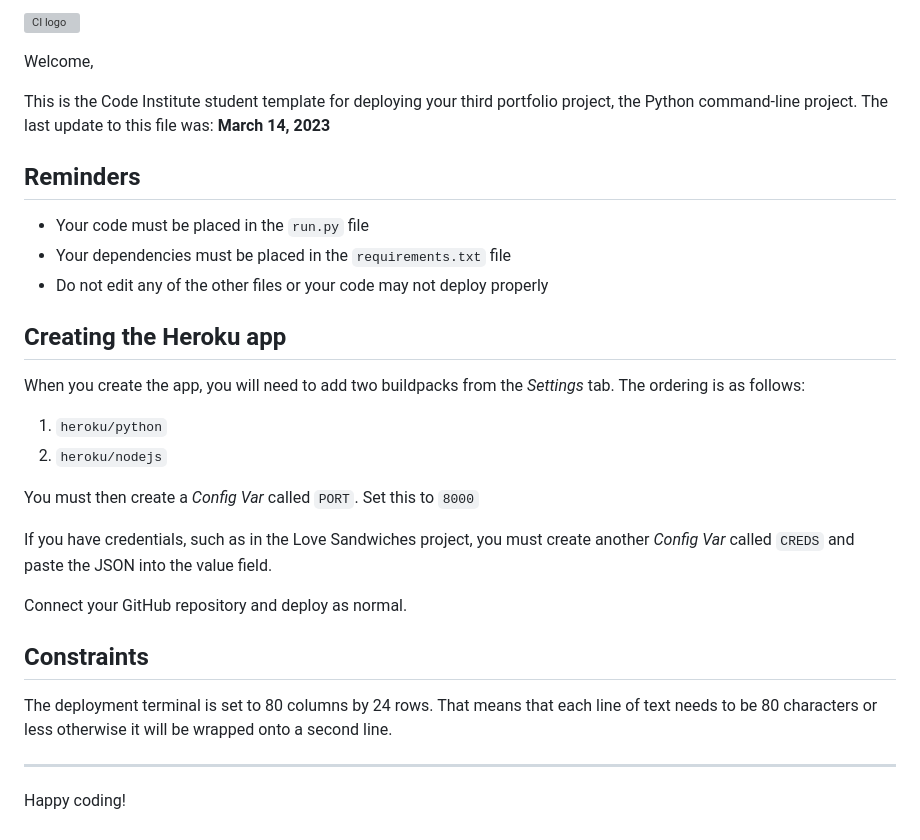
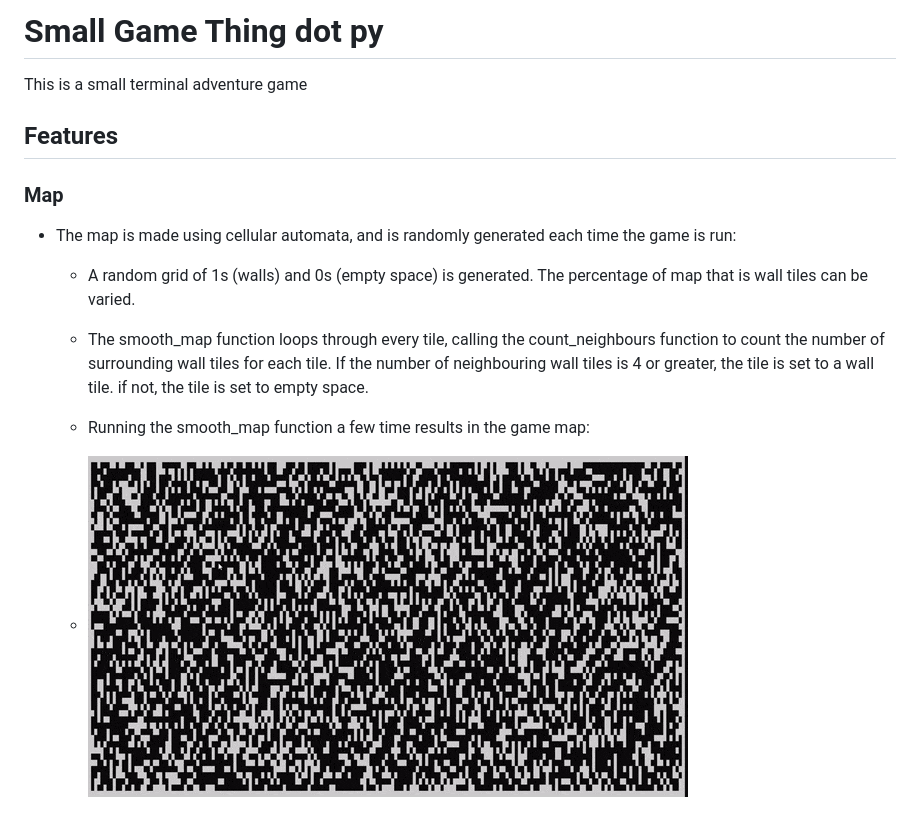
Before and after one commit to RobinF98/maze-game, a Markdown page: README.md, the part around the change. GitHub-like rendering; pictures changed too: documentation/smooth_map.gif (added); grey boxes are pictures that could not be loaded.

Commit message:
Add gif to documentation folder and update map section in README.md

```diff
--- a/README.md
+++ b/README.md
@@ -1,32 +1,17 @@
-![CI logo](https://codeinstitute.s3.amazonaws.com/fullstack/ci_logo_small.png)
+# Small Game Thing dot py
 
-Welcome,
+This is a small terminal adventure game
 
-This is the Code Institute student template for deploying your third portfolio project, the Python command-line project. The last update to this file was: **March 14, 2023**
+## Features
 
-## Reminders
+### Map
 
-- Your code must be placed in the `run.py` file
-- Your dependencies must be placed in the `requirements.txt` file
-- Do not edit any of the other files or your code may not deploy properly
+- The map is made using cellular automata, and is randomly generated each time the game is run:
 
-## Creating the Heroku app
+  - A random grid of 1s (walls) and 0s (empty space) is generated. The percentage of map that is wall tiles can be varied.
 
-When you create the app, you will need to add two buildpacks from the _Settings_ tab. The ordering is as follows:
+  - The smooth_map function loops through every tile, calling the count_neighbours function to count the number of surrounding wall tiles for each tile. If the number of neighbouring wall tiles is 4 or greater, the tile is set to a wall tile. if not, the tile is set to empty space.
 
-1. `heroku/python`
-2. `heroku/nodejs`
+  - Running the smooth_map function a few time results in the game map:
 
-You must then create a _Config Var_ called `PORT`. Set this to `8000`
-
-If you have credentials, such as in the Love Sandwiches project, you must create another _Config Var_ called `CREDS` and paste the JSON into the value field.
-
-Connect your GitHub repository and deploy as normal.
-
-## Constraints
-
-The deployment terminal is set to 80 columns by 24 rows. That means that each line of text needs to be 80 characters or less otherwise it will be wrapped onto a second line.
-
----
-
-Happy coding!
+  - ![Smooth Map function in action](documentation/smooth_map.gif)
```
